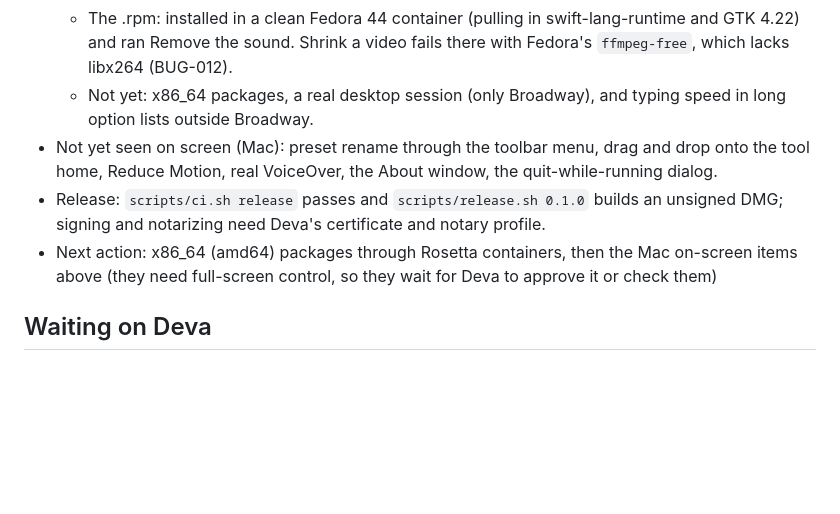
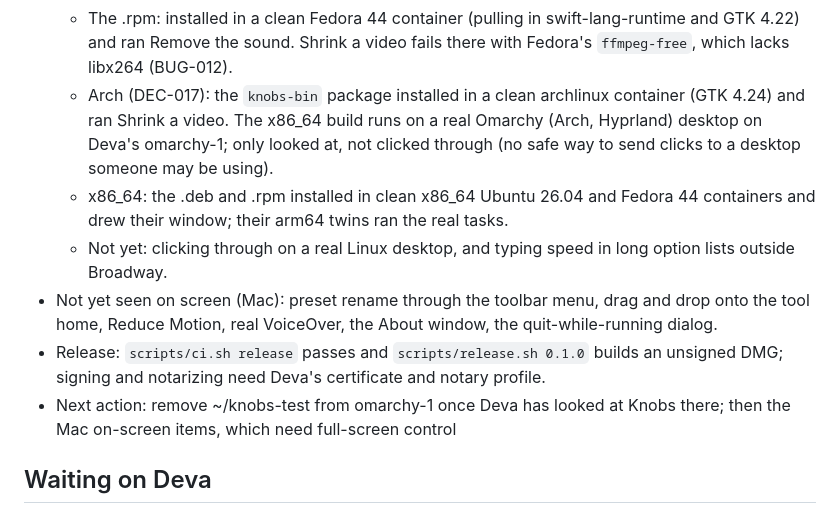
Before and after one commit to deva0x/knobs, a Markdown page: docs/STATUS.md, the part around the change. Rendered like a GitHub page; blank space fills up the shorter version.

```diff
--- a/docs/STATUS.md
+++ b/docs/STATUS.md
@@ -19,14 +19,18 @@ Updated: 2026-10-18 IST
     and ran Shrink a video (36.3 MB to 1.34 MB). 7-Zip is found as Ubuntu's `7z` (DEC-016) and made a valid ZIP.
   - The .rpm: installed in a clean Fedora 44 container (pulling in swift-lang-runtime and GTK 4.22) and ran
     Remove the sound. Shrink a video fails there with Fedora's `ffmpeg-free`, which lacks libx264 (BUG-012).
-  - Not yet: x86_64 packages, a real desktop session (only Broadway), and typing speed in long option lists
-    outside Broadway.
+  - Arch (DEC-017): the `knobs-bin` package installed in a clean archlinux container (GTK 4.24) and ran Shrink a
+    video. The x86_64 build runs on a real Omarchy (Arch, Hyprland) desktop on Deva's omarchy-1; only looked at,
+    not clicked through (no safe way to send clicks to a desktop someone may be using).
+  - x86_64: the .deb and .rpm installed in clean x86_64 Ubuntu 26.04 and Fedora 44 containers and drew their
+    window; their arm64 twins ran the real tasks.
+  - Not yet: clicking through on a real Linux desktop, and typing speed in long option lists outside Broadway.
 - Not yet seen on screen (Mac): preset rename through the toolbar menu, drag and drop onto the tool home,
   Reduce Motion, real VoiceOver, the About window, the quit-while-running dialog.
 - Release: `scripts/ci.sh release` passes and `scripts/release.sh 0.1.0` builds an unsigned DMG; signing and
   notarizing need Deva's certificate and notary profile.
-- Next action: x86_64 (amd64) packages through Rosetta containers, then the Mac on-screen items above
-  (they need full-screen control, so they wait for Deva to approve it or check them)
+- Next action: remove ~/knobs-test from omarchy-1 once Deva has looked at Knobs there; then the Mac on-screen
+  items, which need full-screen control
 
 ## Waiting on Deva
 1. Create the Developer ID Application certificate (see WORKFLOW, "Releasing"). Only Apple Development and
```
Also changed, not shown: docs/WORKLOG.md (+10 -0 lines).
